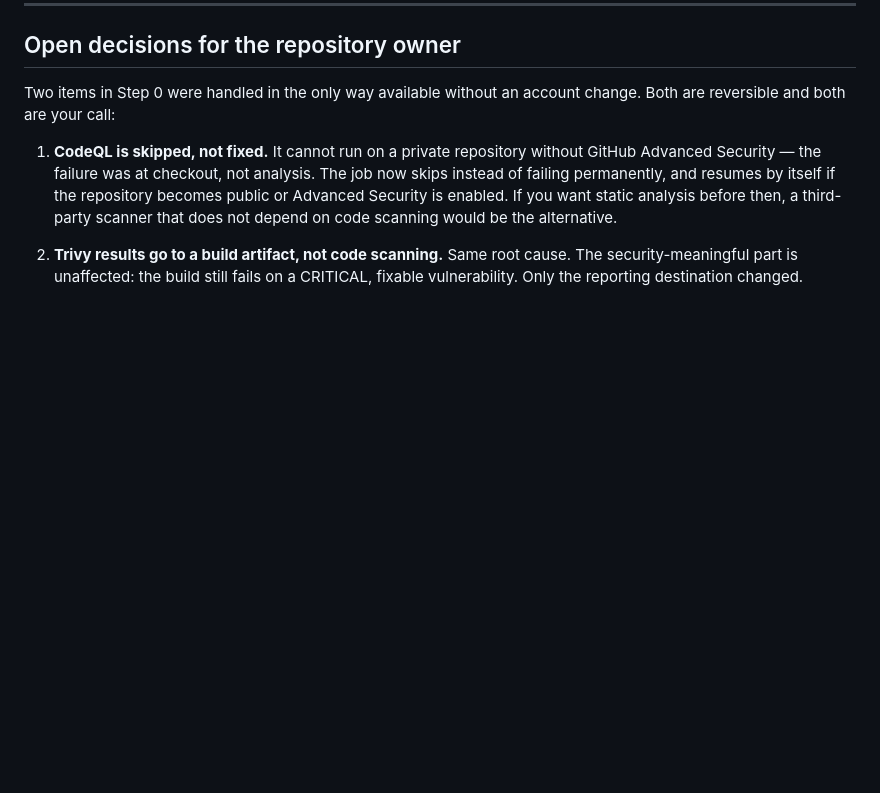
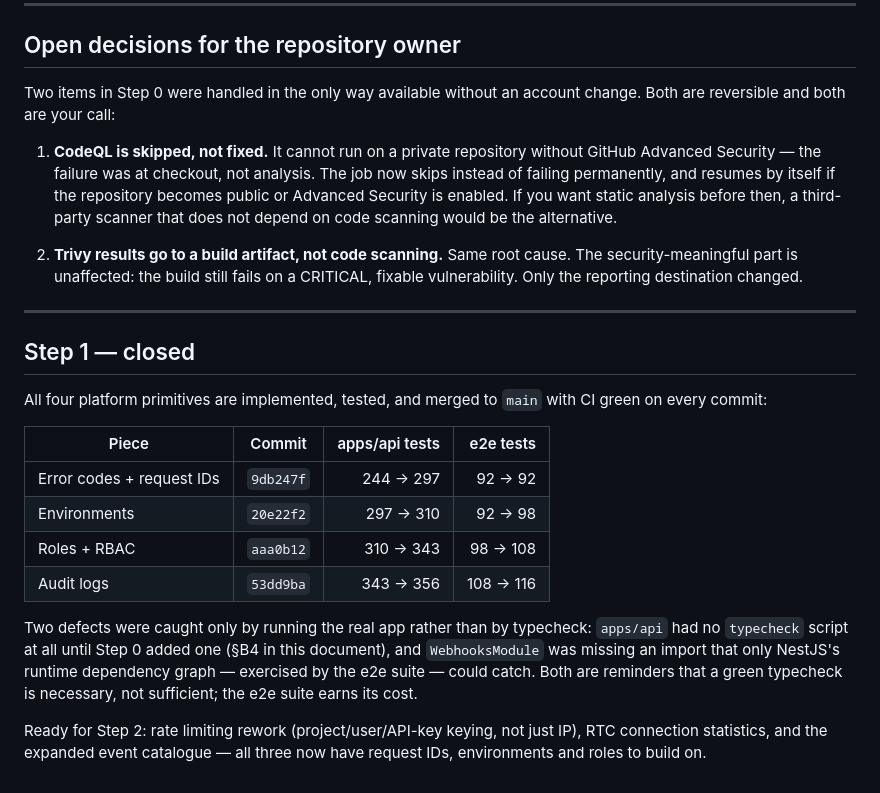
Before and after one commit to atulsinghhhh/Raven, a Markdown page: docs/production/readiness-audit.md, the part around one of its changes. GitHub-like rendering; blank space fills up the shorter version.

```diff
--- a/docs/production/readiness-audit.md
+++ b/docs/production/readiness-audit.md
@@ -528,3 +568,29 @@ account change. Both are reversible and both are your call:
    root cause. The security-meaningful part is unaffected: the build
    still fails on a CRITICAL, fixable vulnerability. Only the reporting
    destination changed.
+
+
+---
+
+## Step 1 — closed
+
+All four platform primitives are implemented, tested, and merged to
+`main` with CI green on every commit:
+
+| Piece | Commit | apps/api tests | e2e tests |
+|---|---|---:|---:|
+| Error codes + request IDs | `9db247f` | 244 → 297 | 92 → 92 |
+| Environments | `20e22f2` | 297 → 310 | 92 → 98 |
+| Roles + RBAC | `aaa0b12` | 310 → 343 | 98 → 108 |
+| Audit logs | `53dd9ba` | 343 → 356 | 108 → 116 |
+
+Two defects were caught only by running the real app rather than by
+typecheck: `apps/api` had no `typecheck` script at all until Step 0 added
+one (§B4 in this document), and `WebhooksModule` was missing an import
+that only NestJS's runtime dependency graph — exercised by the e2e
+suite — could catch. Both are reminders that a green typecheck is
+necessary, not sufficient; the e2e suite earns its cost.
+
+Ready for Step 2: rate limiting rework (project/user/API-key keying, not
+just IP), RTC connection statistics, and the expanded event catalogue —
+all three now have request IDs, environments and roles to build on.
```
Also changed, not shown: other parts of docs/production/readiness-audit.md (+45 -5 lines).
